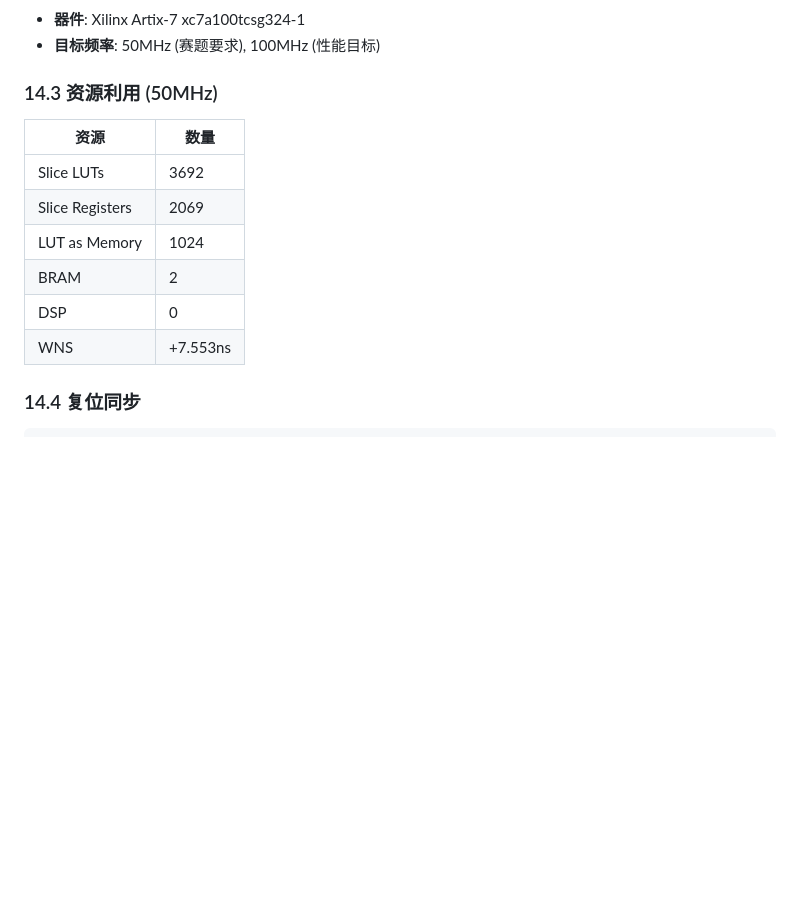
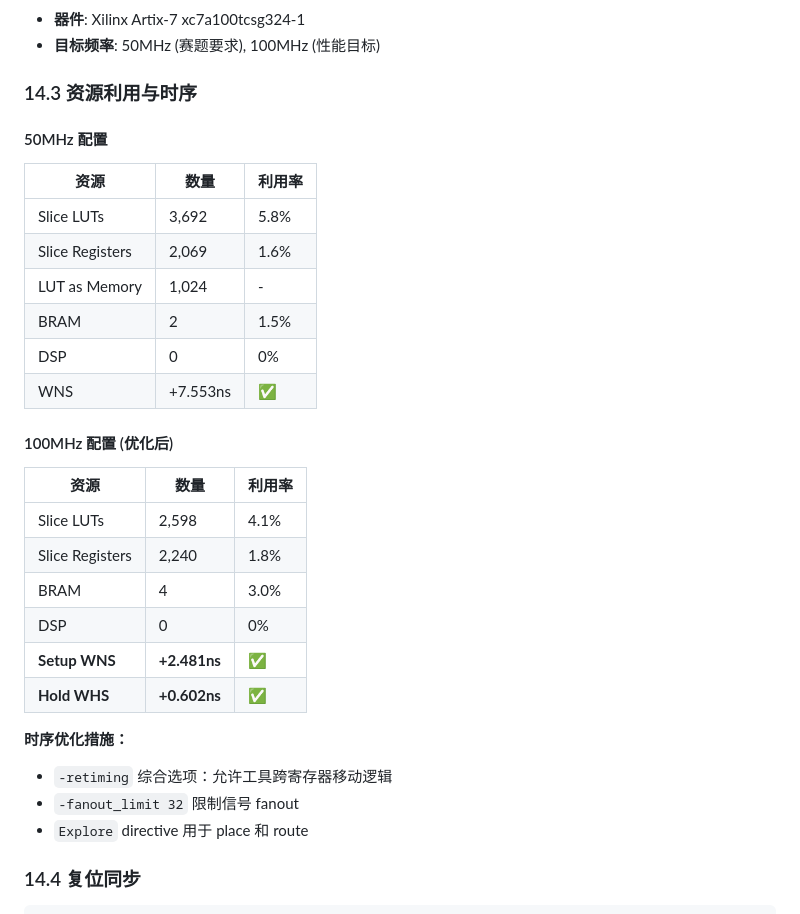
Before and after one commit to Toylog123/risc-v-cpu-toylog, a Markdown page: YH_rv_cpu/doc/技术文档.md, the part around one of its changes. Rendered like a GitHub page; blank space fills up the shorter version.

```diff
--- a/YH_rv_cpu/doc/技术文档.md
+++ b/YH_rv_cpu/doc/技术文档.md
@@ -1079,16 +1079,34 @@ module YH_rv_cpu_fpga_top #(
 - **器件**: Xilinx Artix-7 xc7a100tcsg324-1
 - **目标频率**: 50MHz (赛题要求), 100MHz (性能目标)
 
-### 14.3 资源利用 (50MHz)
+### 14.3 资源利用与时序
 
-| 资源 | 数量 |
-|------|------|
-| Slice LUTs | 3692 |
-| Slice Registers | 2069 |
-| LUT as Memory | 1024 |
-| BRAM | 2 |
-| DSP | 0 |
-| WNS | +7.553ns |
+#### 50MHz 配置
+
+| 资源 | 数量 | 利用率 |
+|------|------|--------|
+| Slice LUTs | 3,692 | 5.8% |
+| Slice Registers | 2,069 | 1.6% |
+| LUT as Memory | 1,024 | - |
+| BRAM | 2 | 1.5% |
+| DSP | 0 | 0% |
+| WNS | +7.553ns | ✅ |
+
+#### 100MHz 配置 (优化后)
+
+| 资源 | 数量 | 利用率 |
+|------|------|--------|
+| Slice LUTs | 2,598 | 4.1% |
+| Slice Registers | 2,240 | 1.8% |
+| BRAM | 4 | 3.0% |
+| DSP | 0 | 0% |
+| **Setup WNS** | **+2.481ns** | ✅ |
+| **Hold WHS** | **+0.602ns** | ✅ |
+
+**时序优化措施：**
+- `-retiming` 综合选项：允许工具跨寄存器移动逻辑
+- `-fanout_limit 32` 限制信号 fanout
+- `Explore` directive 用于 place 和 route
 
 ### 14.4 复位同步
 
```
Also changed, not shown: other parts of YH_rv_cpu/doc/技术文档.md (+34 -1 lines), YH_rv_cpu/doc/regression_test_log.md (added, +89 -0 lines).
